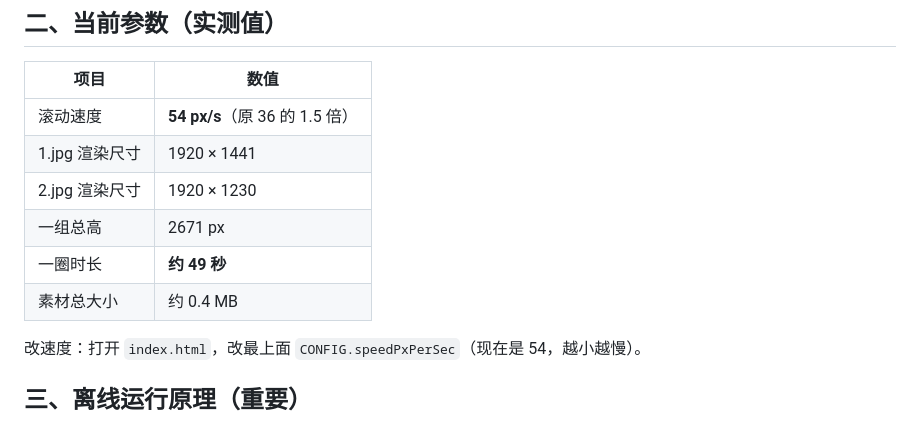
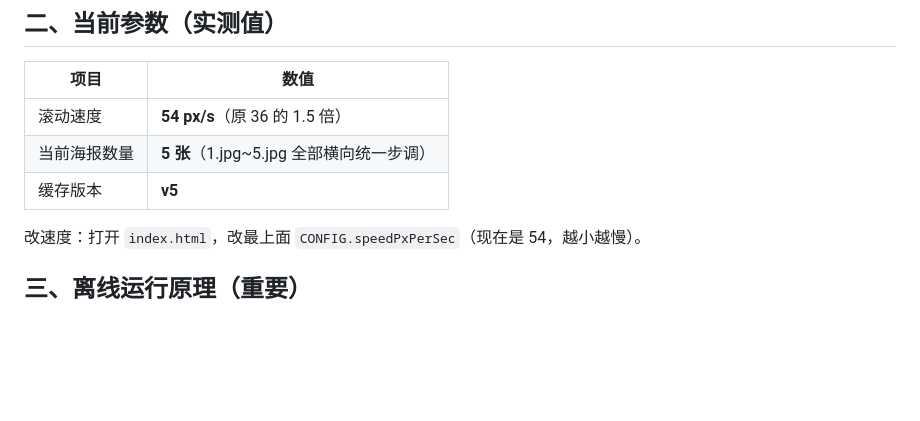
Before and after one commit to Mao841/mtt_poster, a Markdown page: README.md, the part around the change. Rendered like a GitHub page; blank space fills up the shorter version.

Commit message:
docs: 更新海报参数为5张海报与v5缓存

```diff
--- a/README.md
+++ b/README.md
@@ -43,11 +43,9 @@ milk-tea-poster/
 | 项目 | 数值 |
 | --- | --- |
 | 滚动速度 | **54 px/s**（原 36 的 1.5 倍） |
-| 1.jpg 渲染尺寸 | 1920 × 1441 |
-| 2.jpg 渲染尺寸 | 1920 × 1230 |
-| 一组总高 | 2671 px |
-| 一圈时长 | **约 49 秒** |
-| 素材总大小 | 约 0.4 MB |
+| 当前海报数量 | **5 张**（1.jpg~5.jpg 全部横向统一步调） |
+| 缓存版本 | **v5** |
+
 
 改速度：打开 `index.html`，改最上面 `CONFIG.speedPxPerSec`（现在是 54，越小越慢）。
 
```
